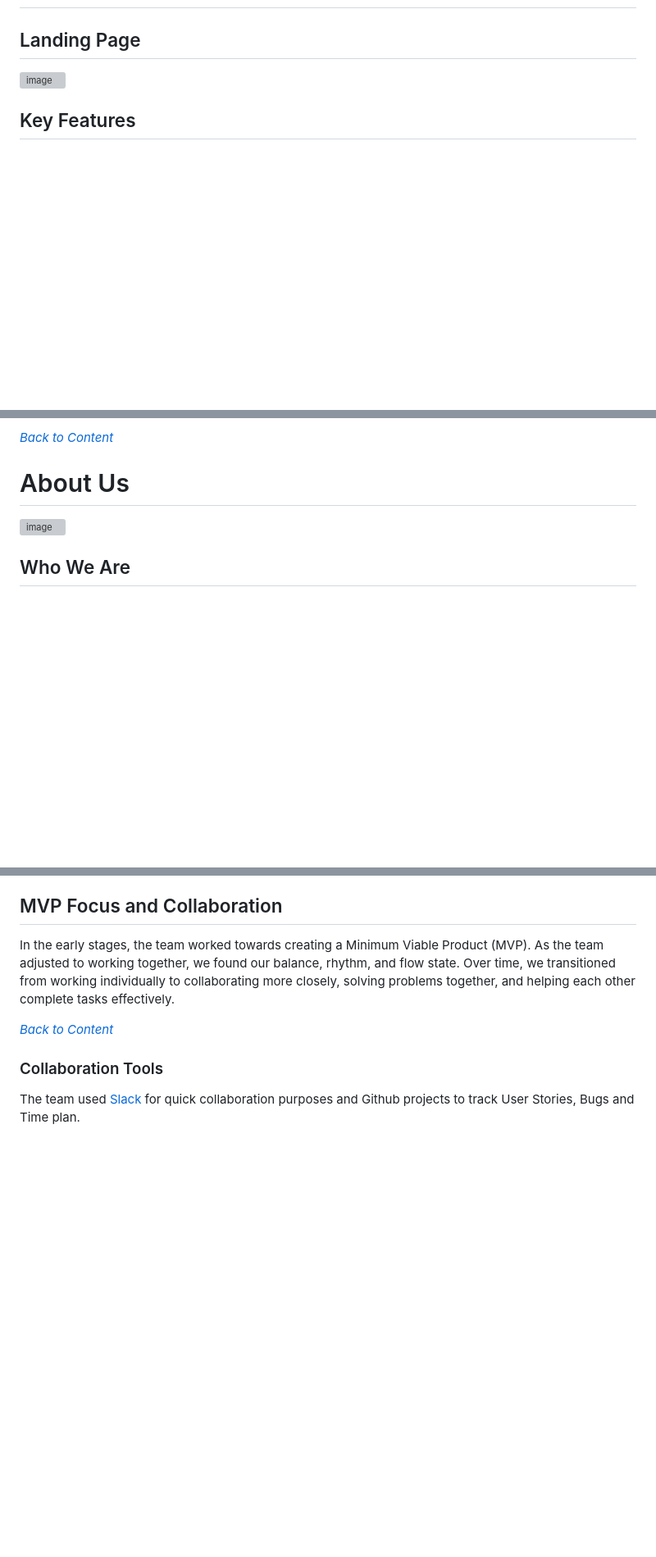
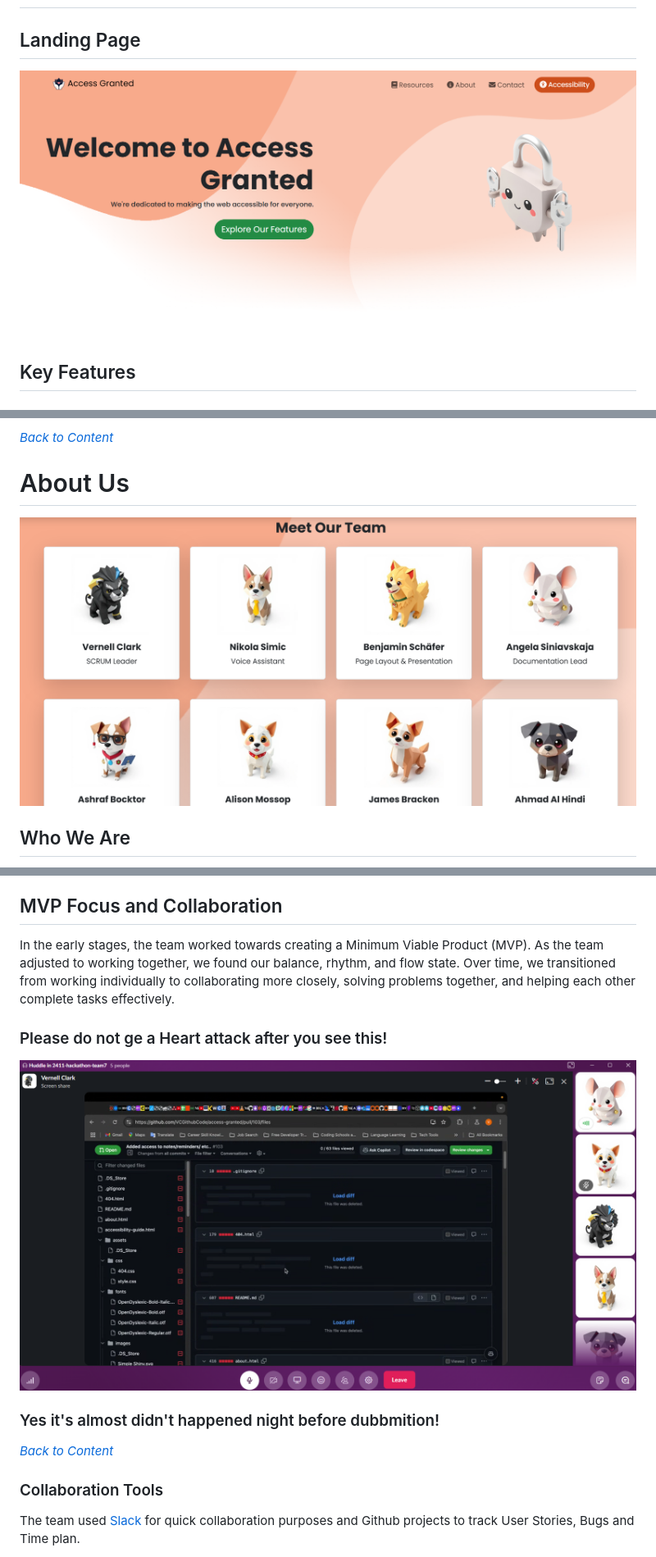
Before and after one commit to VCGithubCode/access-granted, a Markdown page: README.md, 3 parts joined by grey strips. Shown: that part at 82% size. Drawn GitHub-style; pictures changed too: assets/images/readme/oops.png (added), assets/images/readme/team.png (added); blank space fills up the shorter version; grey boxes are pictures that could not be loaded.

```diff
--- a/README.md
+++ b/README.md
@@ -102,7 +102,7 @@ The "Access Granted" project aims to make the web more accessible for all users,
 
 ## Landing Page
 
-![image](assets/images/readme./main.png)
+![image](assets/images/readme/main.png)
 
 ## Key Features
 
@@ -189,7 +192,7 @@ Buttons and form elements have descriptive icons and ARIA labels for better scre
 
 # About Us
 
-![image]()
+![image](assets/images/readme/team.png)
 ## Who We Are
 - Welcome to Access Granted! We are a dynamic team of passionate developers and innovators with a shared vision: to make the web more accessible and inclusive for everyone. Our project is a testament to the power of collaboration, bringing together diverse skills and perspectives to create an online experience that truly caters to all users, regardless of their abilities.
 
@@ -395,7 +380,11 @@ By using the Kanban board, we ensure that tasks are organized and transparent, m
 ## MVP Focus and Collaboration
 In the early stages, the team worked towards creating a Minimum Viable Product (MVP). As the team adjusted to working together, we found our balance, rhythm, and flow state. Over time, we transitioned from working individually to collaborating more closely, solving problems together, and helping each other complete tasks effectively.
 
+### Please do not ge a Heart attack after you see this!
 
+![image](assets/images/readme/oops.png)
+
+### Yes it's almost didn't happened night before dubbmition!
 
 
 
```
Also changed, not shown: other parts of README.md (+19 -34 lines), assets/images/readme/color.png (added), 1 other file.
